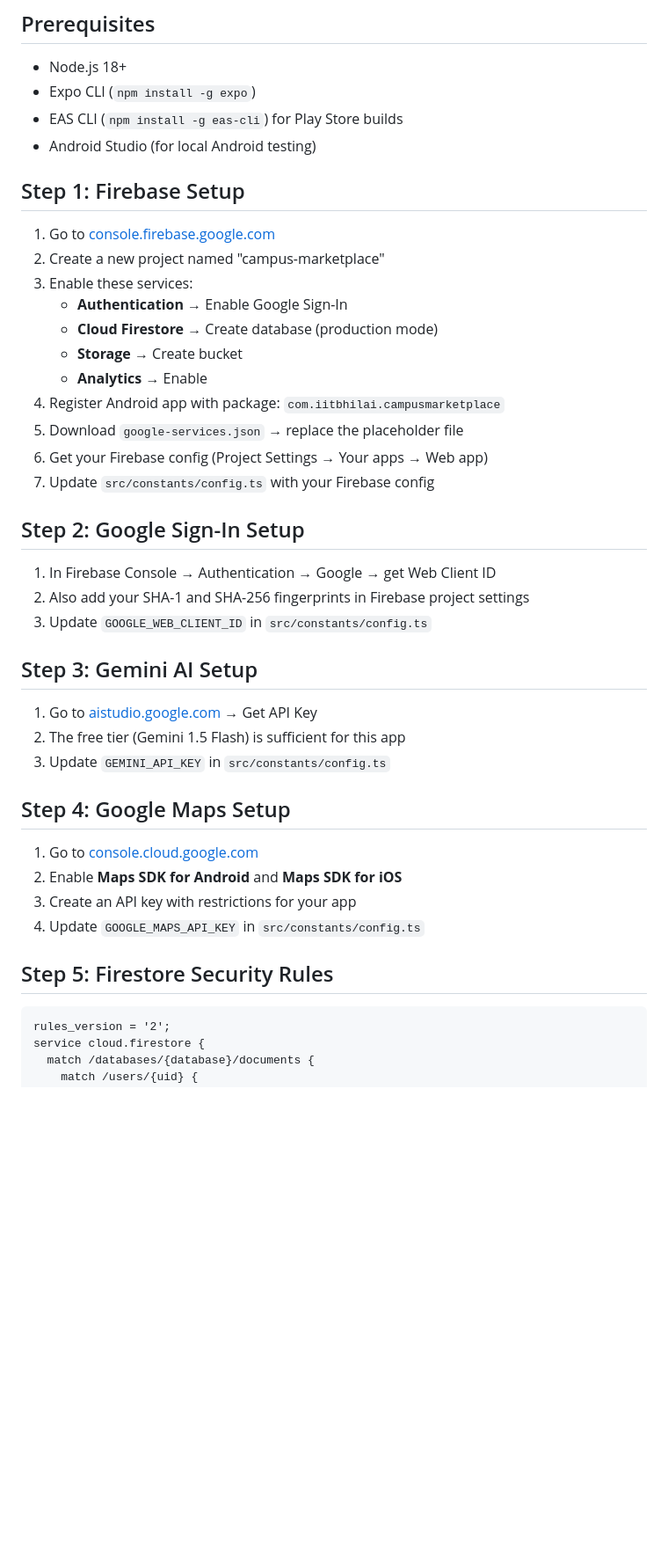
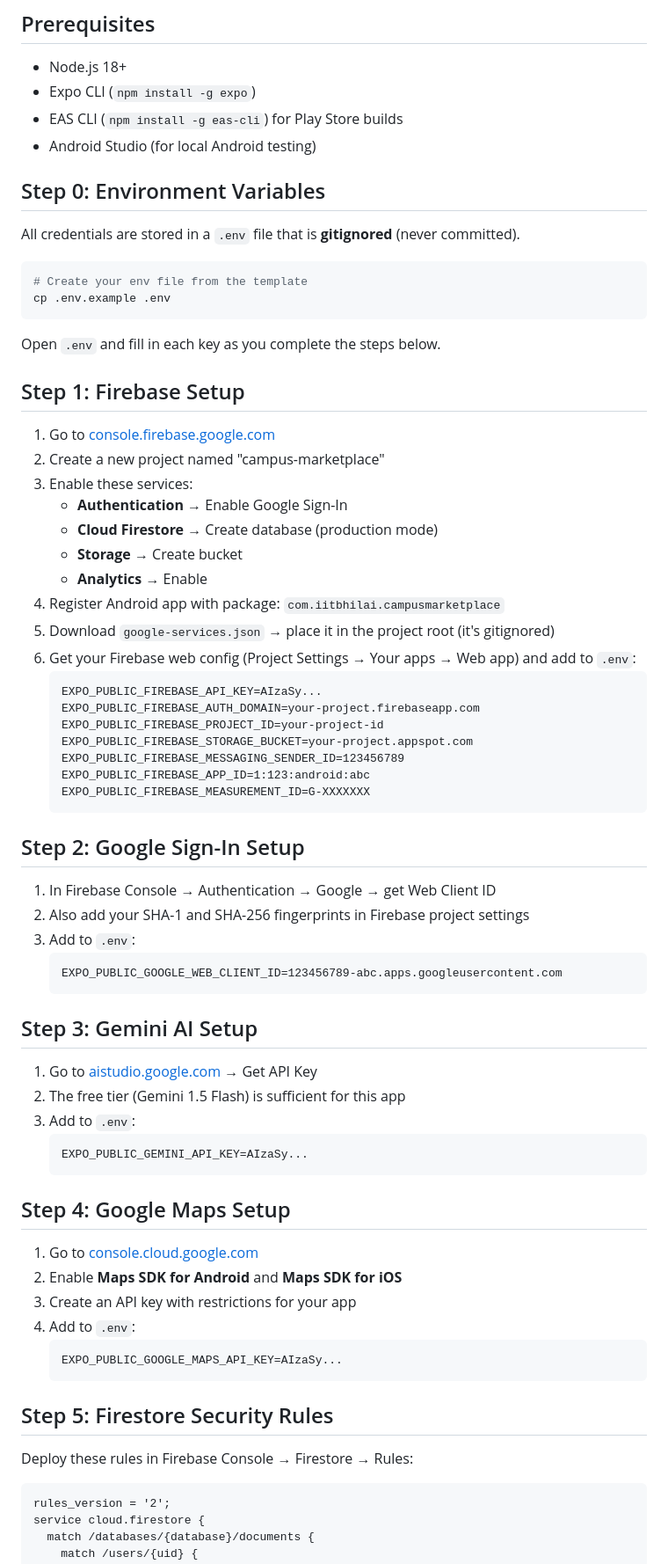
Before and after one commit to Akshats-git/Campus-Marketplace, a Markdown page: SETUP.md, the part around one of its changes. Shown at 88% size. Rendered like a GitHub page; blank space fills up the shorter version.

Commit message:
feat: update setup guide with environment variable instructions and Firebase configuration details

````diff
--- a/SETUP.md
+++ b/SETUP.md
@@ -5,6 +5,17 @@
 - Expo CLI (`npm install -g expo`)
 - EAS CLI (`npm install -g eas-cli`) for Play Store builds
 - Android Studio (for local Android testing)
+
+## Step 0: Environment Variables
+
+All credentials are stored in a `.env` file that is **gitignored** (never committed).
+
+```bash
+# Create your env file from the template
+cp .env.example .env
+```
+
+Open `.env` and fill in each key as you complete the steps below.
 
 ## Step 1: Firebase Setup
 
@@ -16,30 +27,49 @@
    - **Storage** → Create bucket
    - **Analytics** → Enable
 4. Register Android app with package: `com.iitbhilai.campusmarketplace`
-5. Download `google-services.json` → replace the placeholder file
-6. Get your Firebase config (Project Settings → Your apps → Web app)
-7. Update `src/constants/config.ts` with your Firebase config
+5. Download `google-services.json` → place it in the project root (it's gitignored)
+6. Get your Firebase web config (Project Settings → Your apps → Web app) and add to `.env`:
+   ```
+   EXPO_PUBLIC_FIREBASE_API_KEY=AIzaSy...
+   EXPO_PUBLIC_FIREBASE_AUTH_DOMAIN=your-project.firebaseapp.com
+   EXPO_PUBLIC_FIREBASE_PROJECT_ID=your-project-id
+   EXPO_PUBLIC_FIREBASE_STORAGE_BUCKET=your-project.appspot.com
+   EXPO_PUBLIC_FIREBASE_MESSAGING_SENDER_ID=123456789
+   EXPO_PUBLIC_FIREBASE_APP_ID=1:123:android:abc
+   EXPO_PUBLIC_FIREBASE_MEASUREMENT_ID=G-XXXXXXX
+   ```
 
 ## Step 2: Google Sign-In Setup
 
 1. In Firebase Console → Authentication → Google → get Web Client ID
 2. Also add your SHA-1 and SHA-256 fingerprints in Firebase project settings
-3. Update `GOOGLE_WEB_CLIENT_ID` in `src/constants/config.ts`
+3. Add to `.env`:
+   ```
+   EXPO_PUBLIC_GOOGLE_WEB_CLIENT_ID=123456789-abc.apps.googleusercontent.com
+   ```
 
 ## Step 3: Gemini AI Setup
 
 1. Go to [aistudio.google.com](https://aistudio.google.com) → Get API Key
 2. The free tier (Gemini 1.5 Flash) is sufficient for this app
-3. Update `GEMINI_API_KEY` in `src/constants/config.ts`
+3. Add to `.env`:
+   ```
+   EXPO_PUBLIC_GEMINI_API_KEY=AIzaSy...
+   ```
 
 ## Step 4: Google Maps Setup
 
 1. Go to [console.cloud.google.com](https://console.cloud.google.com)
 2. Enable **Maps SDK for Android** and **Maps SDK for iOS**
 3. Create an API key with restrictions for your app
-4. Update `GOOGLE_MAPS_API_KEY` in `src/constants/config.ts`
+4. Add to `.env`:
+   ```
+   EXPO_PUBLIC_GOOGLE_MAPS_API_KEY=AIzaSy...
+   ```
 
 ## Step 5: Firestore Security Rules
+
+Deploy these rules in Firebase Console → Firestore → Rules:
 
 ```
 rules_version = '2';
````
Also changed, not shown: other parts of SETUP.md (+8 -1 lines).
